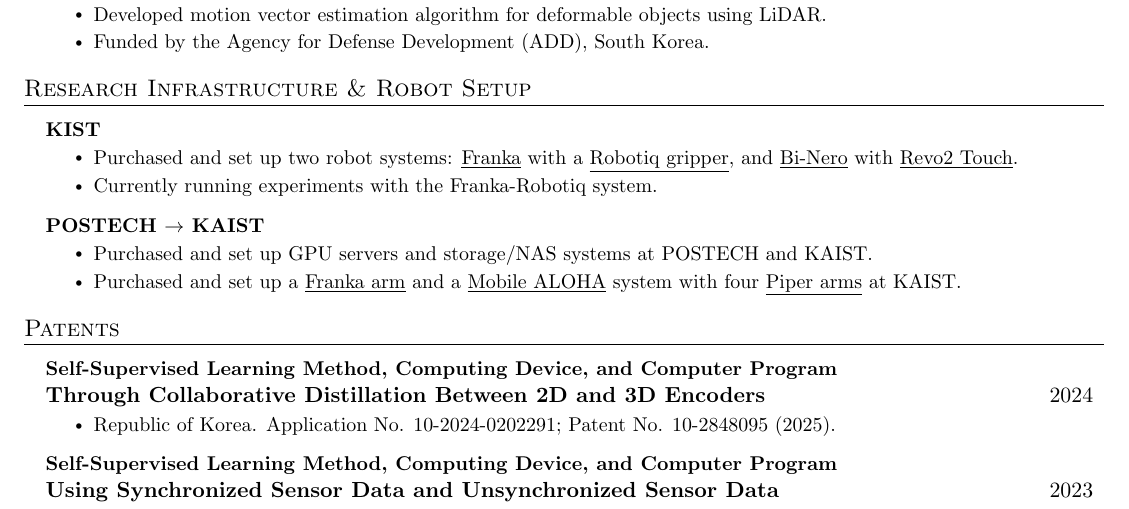
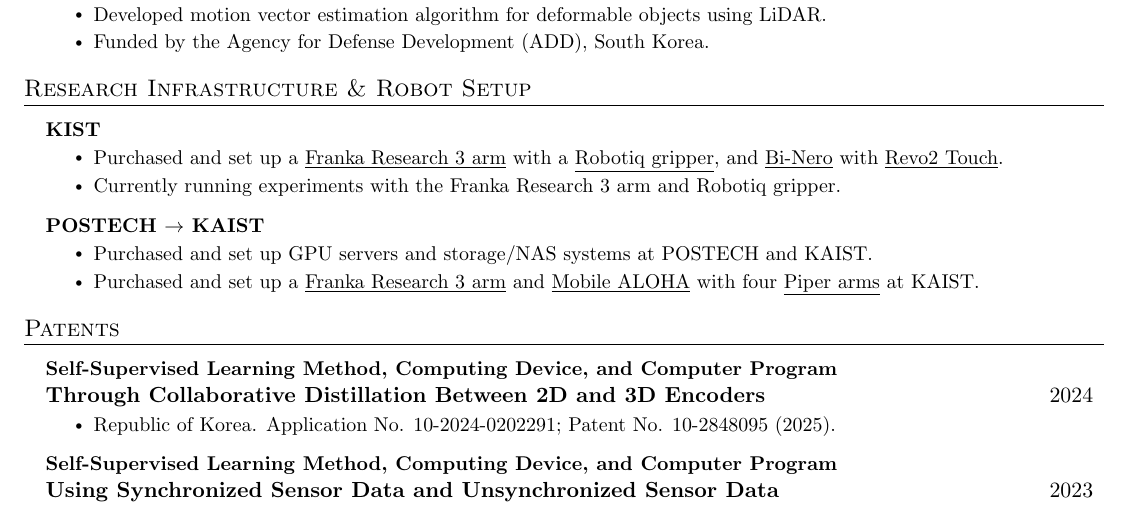
Before and after one commit to jo1jun/jo1jun.github.io, a LaTeX CV (cv/main.tex): part of page 2 of 2, cut so that both start at the same text. Compiled offline with pdfLaTeX.

Commit message:
Specify Franka Research 3 and Mobile ALOHA product links

```diff
--- a/cv/main.tex
+++ b/cv/main.tex
@@ -243,13 +243,13 @@
     \resumeSubHeadingListStart
       \resumeProjectHeading{\textbf{KIST}}{}
       \resumeItemListStart
-        \resumeItem{Purchased and set up two robot systems: \href{https://franka.de/}{\underline{Franka}} with a \href{https://robotiq.com/products/adaptive-grippers}{\underline{Robotiq gripper}}, and \href{https://global.agilex.ai/products/nero}{\underline{Bi-Nero}} with \href{https://brainco.tech/docs/revolimb-hand/en/revo2/parameters.html}{\underline{Revo2 Touch}}.}
-        \resumeItem{Currently running experiments with the Franka-Robotiq system.}
+        \resumeItem{Purchased and set up a \href{https://franka.de/franka-research-3}{\underline{Franka Research 3 arm}} with a \href{https://robotiq.com/products/adaptive-grippers}{\underline{Robotiq gripper}}, and \href{https://global.agilex.ai/products/nero}{\underline{Bi-Nero}} with \href{https://brainco.tech/docs/revolimb-hand/en/revo2/parameters.html}{\underline{Revo2 Touch}}.}
+        \resumeItem{Currently running experiments with the Franka Research 3 arm and Robotiq gripper.}
       \resumeItemListEnd
       \resumeProjectHeading{\textbf{POSTECH $\rightarrow$ KAIST}}{}
       \resumeItemListStart
         \resumeItem{Purchased and set up GPU servers and storage/NAS systems at POSTECH and KAIST.}
-        \resumeItem{Purchased and set up a \href{https://franka.de/}{\underline{Franka arm}} and a \href{https://mobile-aloha.github.io/}{\underline{Mobile ALOHA}} system with four \href{https://global.agilex.ai/products/piper}{\underline{Piper arms}} at KAIST.}
+        \resumeItem{Purchased and set up a \href{https://franka.de/franka-research-3}{\underline{Franka Research 3 arm}} and \href{https://wego-robotics.com/robot/AGILEX_MOBILE_ALOHA_ver2_detail.php}{\underline{Mobile ALOHA}} with four \href{https://global.agilex.ai/products/piper}{\underline{Piper arms}} at KAIST.}
       \resumeItemListEnd
     \resumeSubHeadingListEnd
 
```
Also changed, not shown: cv/Wonjun_Jo_CV.pdf, 1 other file.
